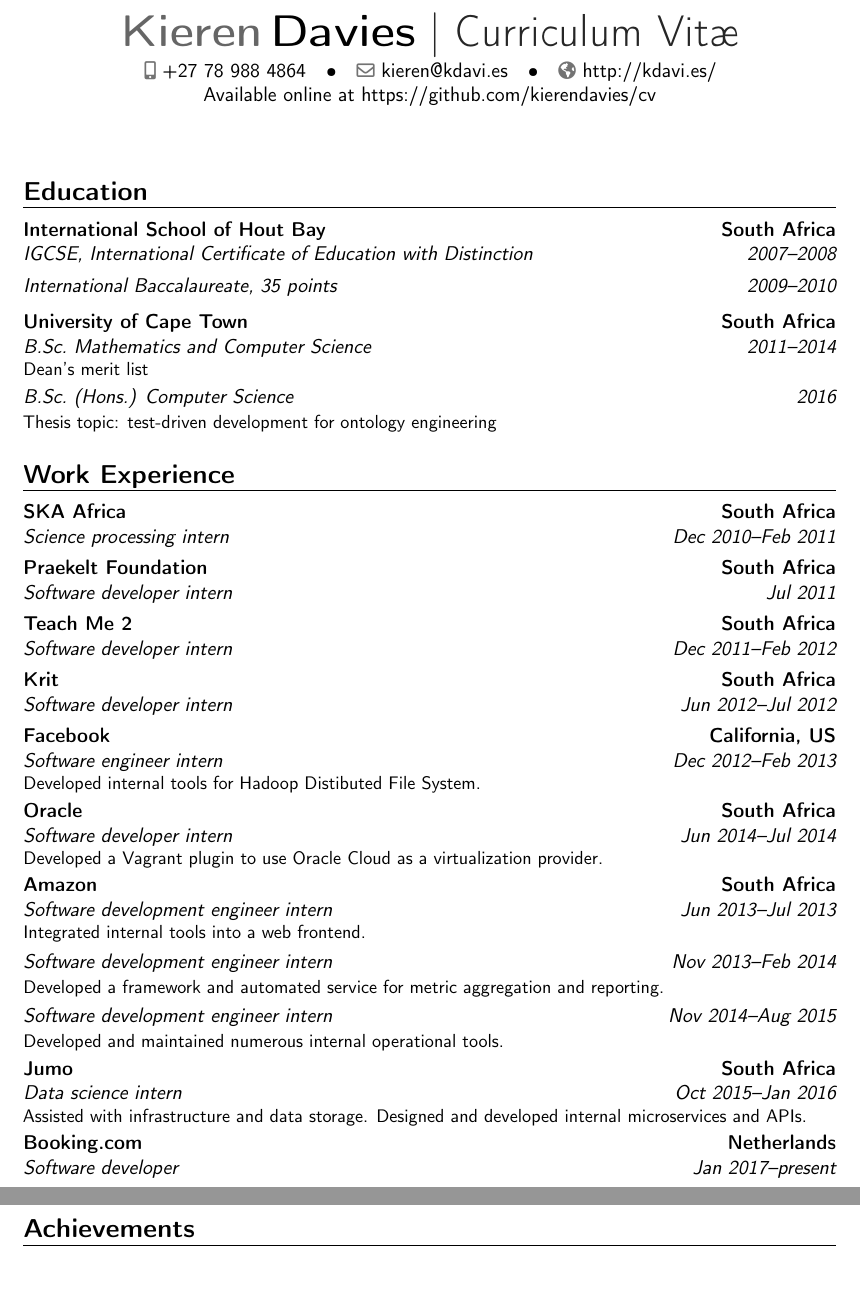
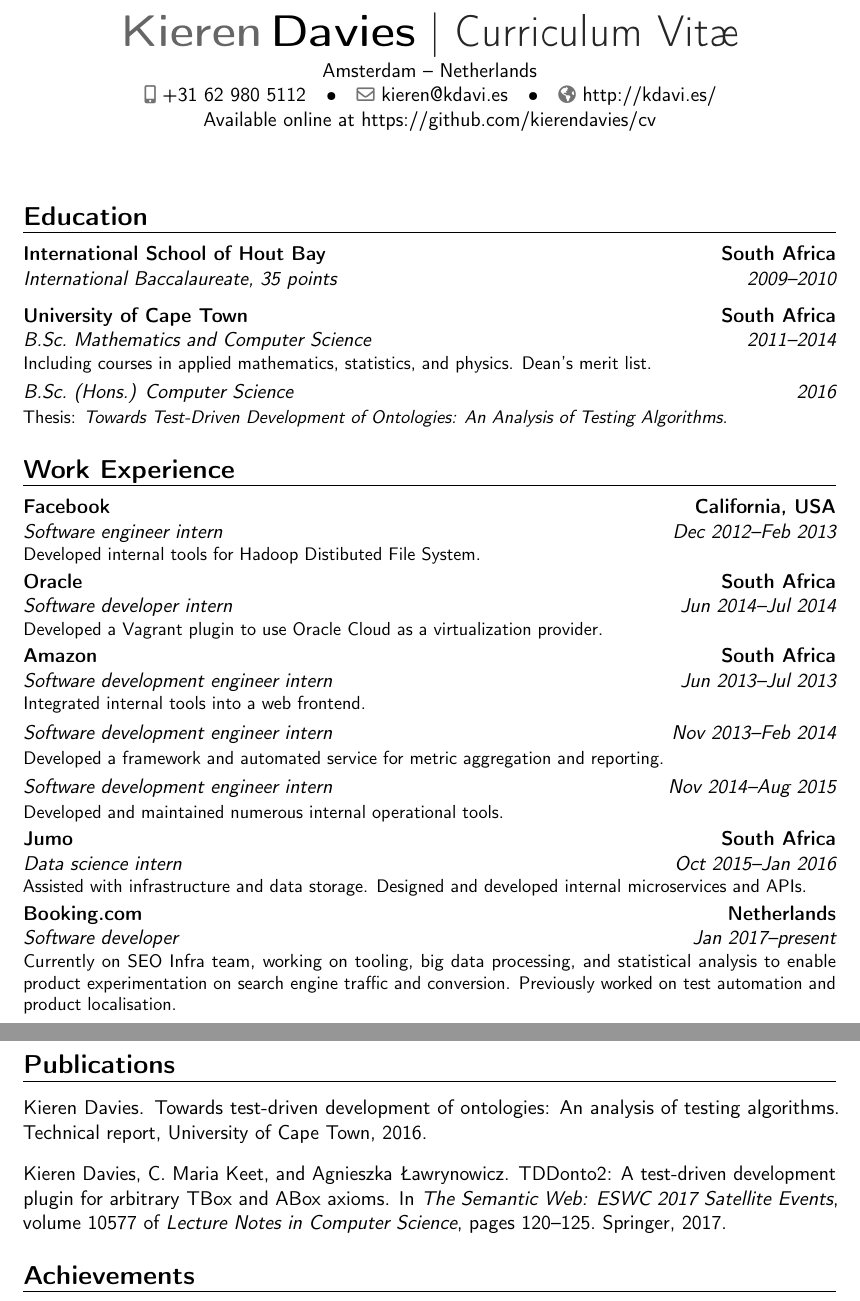
Before and after one commit to kierendavies/cv, a LaTeX CV (cv.tex, which reads common.tex, pubs.bib): two parts of pages 1 and 2 of 2, joined at a grey line, cut so that both start at the same text. Compiled offline with pdfLaTeX.

Commit message:
Update a whole lot of stuff and prune other stuff

```diff
--- a/common.tex
+++ b/common.tex
@@ -26,10 +26,10 @@
 \title{Curriculum Vit\ae}
 
 % \address{24 Woodlands}{5 Highstead Road}{Rondebosh 7700}
-\phone[mobile]{+27~78~988~4864}
+\address{Amsterdam}{Netherlands}
+\phone[mobile]{+31~62~980~5112}
 \email{kieren@kdavi.es}
 \homepage{http://kdavi.es/}
-% \extrainfo{DVSKIE001}
 \extrainfo{Available online at \url{https://github.com/kierendavies/cv}}
 
 \begin{document}
--- a/cv.tex
+++ b/cv.tex
@@ -6,40 +6,41 @@
 % \cventry{year--year}{Degree}{Institution}{City}{\textit{Grade}}{Description}
 
 \section{Education}
-\cventry{2007--2008}{IGCSE}{International School of Hout Bay}{South Africa}{International Certificate of Education with Distinction}{%
+% \cventry{2007--2008}{IGCSE}{International School of Hout Bay}{South Africa}{International Certificate of Education with Distinction}{%
 %    Highest mark in South Africa for Mathematics\\
 %    Highest mark in South Africa for Physics\\
 %    Highest mark in South Africa for Information Technology
-}
-\cventryfollowon{2009--2010}{International Baccalaureate}{}{}{35 points}{%
+% }
+% \cventryfollowon{2009--2010}{International Baccalaureate}{}{}{35 points}{%
+\cventry{2009--2010}{International Baccalaureate}{International School of Hout Bay}{South Africa}{35 points}{%
 %    Highest Achievement in Mathematics\\
 %    Highest Achievement in Physics
 }
 \vspace{3pt}
 \cventry{2011--2014}{B.Sc.\ Mathematics and Computer Science}{University of Cape Town}{South Africa}{}{%
-  Dean's merit list
+  Including courses in applied mathematics, statistics, and physics.  Dean's merit list.
 }
 \cventryfollowon{2016}{B.Sc.\ (Hons.) Computer Science}{}{}{}{%
-  Thesis topic: test-driven development for ontology engineering
+  Thesis: \emph{Towards Test-Driven Development of Ontologies: An Analysis of Testing Algorithms}.
 }
 
 \section{Work Experience}
-\cventry{Dec 2010--Feb 2011}{Science processing intern}{SKA Africa}{South Africa}{}{%
-  % Analysed data from the KAT7 radio telescope to search for unusual phenomena.
-}
-\cventry{Jul 2011}{Software developer intern}{Praekelt Foundation}{South Africa}{}{%
-  % Implemented a Bayesian filter for user content, to be integrated with mobile web portal \emph{Young Africa Live}.
-}
+% \cventry{Dec 2010--Feb 2011}{Science processing intern}{SKA Africa}{South Africa}{}{%
+%   Analysed data from the KAT7 radio telescope to search for unusual phenomena.
+% }
+% \cventry{Jul 2011}{Software developer intern}{Praekelt Foundation}{South Africa}{}{%
+%   Implemented a Bayesian filter for user content, to be integrated with mobile web portal \emph{Young Africa Live}.
+% }
 % \cventry{Sep 2011}{Software developer intern}{RightShift}{South Africa}{}{
 %   Optimised the stochastic behaviour of online casino games.
 % }
-\cventry{Dec 2011--Feb 2012}{Software developer intern}{Teach Me 2}{South Africa}{}{%
-  % Developed a stand-alone web application offering templated PDF generation.
-}
-\cventry{Jun 2012--Jul 2012}{Software developer intern}{Krit}{South Africa}{}{%
-  % Developed utilities for keyword extraction from user-written reviews.
-}
-\cventry{Dec 2012--Feb 2013}{Software engineer intern}{Facebook}{California, US}{}{%
+% \cventry{Dec 2011--Feb 2012}{Software developer intern}{Teach Me 2}{South Africa}{}{%
+%   Developed a stand-alone web application offering templated PDF generation.
+% }
+% \cventry{Jun 2012--Jul 2012}{Software developer intern}{Krit}{South Africa}{}{%
+%   Developed utilities for keyword extraction from user-written reviews.
+% }
+\cventry{Dec 2012--Feb 2013}{Software engineer intern}{Facebook}{California, USA}{}{%
   Developed internal tools for Hadoop Distibuted File System.
 }
 \cventry{Jun 2014--Jul 2014}{Software developer intern}{Oracle}{South Africa}{}{%
@@ -57,9 +58,16 @@
 \cventry{Oct 2015--Jan 2016}{Data science intern}{Jumo}{South Africa}{}{%
   Assisted with infrastructure and data storage.  Designed and developed internal microservices and APIs.
 }
-\cventry{Jan 2017--present}{Software developer}{Booking.com}{Netherlands}{}{}
+\cventry{Jan 2017--present}{Software developer}{Booking.com}{Netherlands}{}{%
+  Currently on SEO Infra team, working on tooling, big data processing, and statistical analysis to enable product experimentation on search engine traffic and conversion.  Previously worked on test automation and product localisation.
+}
 
 \clearpage
+
+% Publications
+\bibliographystyle{plain}
+\bibliography{pubs}
+\nocite{*}
 
 \section{Achievements}
 \cventry{2005}{South African team}{Primary Mathematics World Contest}{Hong Kong}{}{}
--- /dev/null
+++ b/pubs.bib
@@ -0,0 +1,4 @@
+@TechReport{Davies16,
+  title = {Towards Test-Driven Development of Ontologies: An Analysis of Testing Algorithms},
+  author = {Kieren Davies},
+  institution = {University of Cape Town},
@@ -0,0 +12 @@
+  booktitle = {The Semantic Web: ESWC 2017 Satellite Events},
@@ -0,0 +16,7 @@
+  series = {Lecture Notes in Computer Science},
+  _issn = {0302-9743},
+  volume = 10577,
+  pages = {120--125},
+  isbn = {978-3-319-70406-7},
+  doi = {10.1007/978-3-319-70407-4_23},
+}
```
Also changed, not shown: cv.tex (1 more changed lines), pubs.bib (10 more changed lines).
